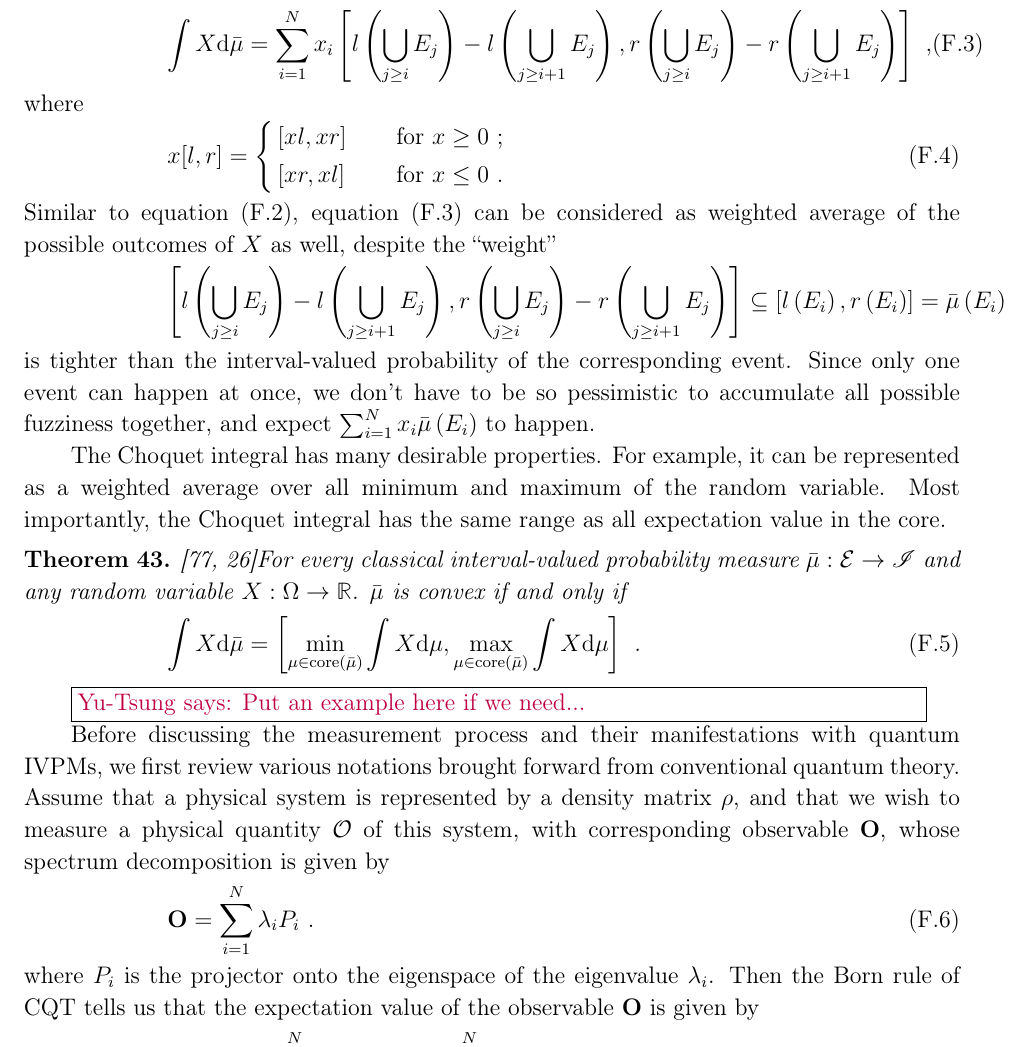
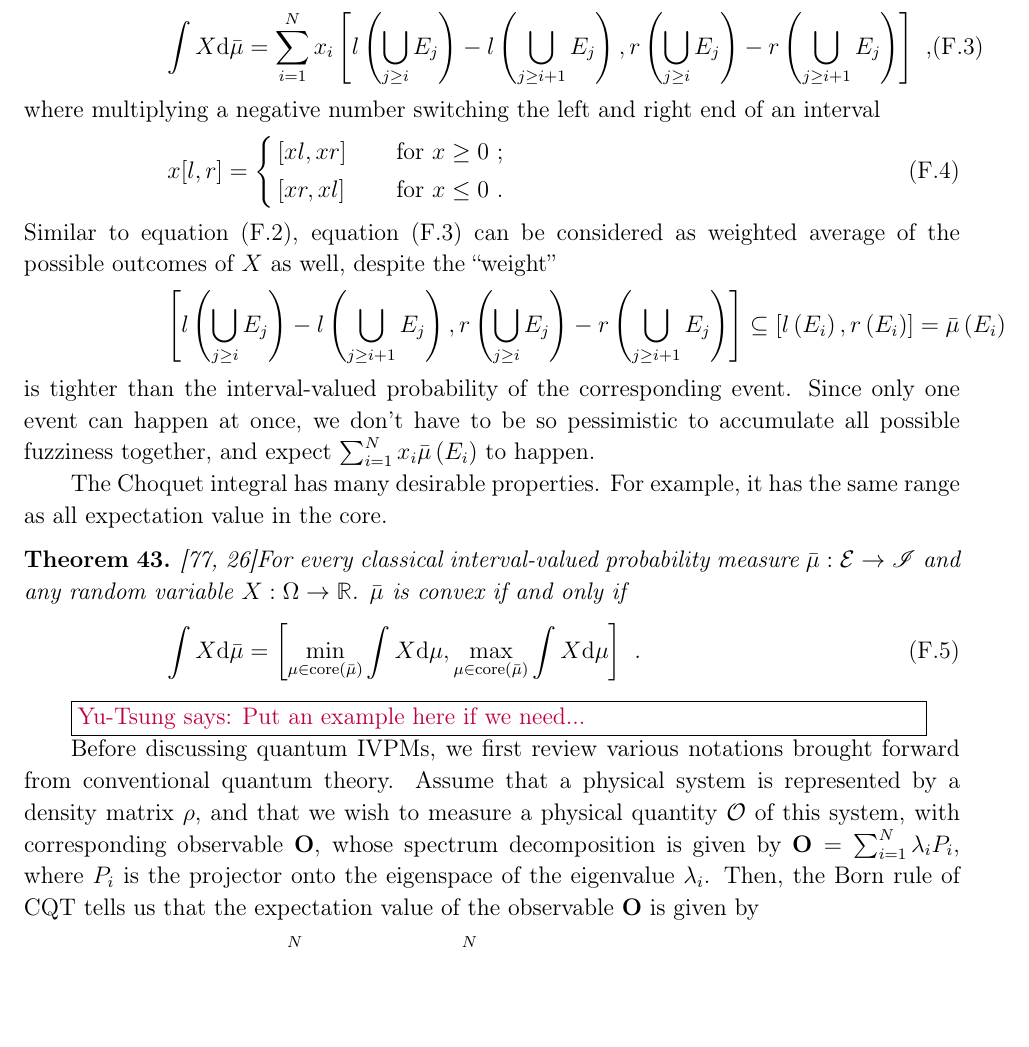
Before and after one commit to yuttai/Contextuality-and-Nonlocality-in-Discrete-Quantum-Theory, a LaTeX paper (prop_iop.tex): part of page 34 of 40, cut so that both start at the same text, the shorter picture padded with empty space. Compiled offline with pdfLaTeX.

Commit message:
prop_iop.tex \section{Expectation Values for IVPMs} Updating...

```diff
--- a/prop_iop.tex
+++ b/prop_iop.tex
@@ -1960,7 +1960,8 @@ Then, the Choquet integral of $X$ with respect to $\bar{\mu}$ is
 \begin{equation}
 \int X\rmd\bar{\mu}=\sum_{i=1}^{N}x_{i}\left[l\left(\bigcup_{j\ge i}E_{j}\right)-l\left(\bigcup_{j\ge i+1}E_{j}\right),r\left(\bigcup_{j\ge i}E_{j}\right)-r\left(\bigcup_{j\ge i+1}E_{j}\right)\right]\textrm{ ,}\label{eq:interval-expectation}
 \end{equation}
-where
+where multiplying a negative number switching the left and right end
+of an interval
 \begin{equation}
 x[l,r]=\cases{
 [xl,xr] & for $x\ge0$ ;\\
@@ -1979,9 +1980,7 @@ so pessimistic to accumulate all possible fuzziness together, and
 expect $\sum_{i=1}^{N}x_{i}\bar{\mu}\left(E_{i}\right)$ to happen.
 
 The Choquet integral has many desirable properties. For example, it
-can be represented as a weighted average over all minimum and maximum
-of the random variable. Most importantly, the Choquet integral has
-the same range as all expectation value in the core.
+has the same range as all expectation value in the core.
 
 \begin{thm}\cite{GilboaSchmeidler1994,Grabisch2016}For every classical
 interval-valued probability measure~$\bar{\mu}:\events\rightarrow\mathscr{I}$
@@ -1995,18 +1994,15 @@ is convex if and only if
 
 \yutsung{Put an example here if we need...}
 
-Before discussing the measurement process and their manifestations
-with quantum IVPMs, we first review various notations brought forward
-from conventional quantum theory. Assume that a physical system is
-represented by a density matrix~$\rho$, and that we wish to measure
-a physical quantity~${\cal O}$ of this system, with corresponding
+Before discussing quantum IVPMs, we first review various notations
+brought forward from conventional quantum theory. Assume that a physical
+system is represented by a density matrix~$\rho$, and that we wish
+to measure a physical quantity~${\cal O}$ of this system, with corresponding
 observable~$\mathbf{O}$, whose spectrum decomposition is given by
-\begin{equation}
-\mathbf{O}=\sum_{i=1}^{N}\lambda_{i}P_{i}\ .
-\end{equation}
-where $P_{i}$ is the projector onto the eigenspace of the eigenvalue~$\lambda_{i}$.
-Then the Born rule of CQT tells us that the expectation value of the
-observable~$\mathbf{O}$ is given by
+$\mathbf{O}=\sum_{i=1}^{N}\lambda_{i}P_{i}$, where $P_{i}$ is the
+projector onto the eigenspace of the eigenvalue~$\lambda_{i}$. Then,
+the Born rule of CQT tells us that the expectation value of the observable~$\mathbf{O}$
+is given by
 \begin{equation}
 \Tr\left(\rho\mathbf{O}\right)=\sum_{i=1}^{N}\lambda_{i}\Tr\left(\rho P_{i}\right)=\sum_{i=1}^{N}\lambda_{i}\mu_{\rho}^{\mathrm{B}}\left(P_{i}\right)\ .
 \end{equation}
```
Also changed, not shown: 2 other files.
